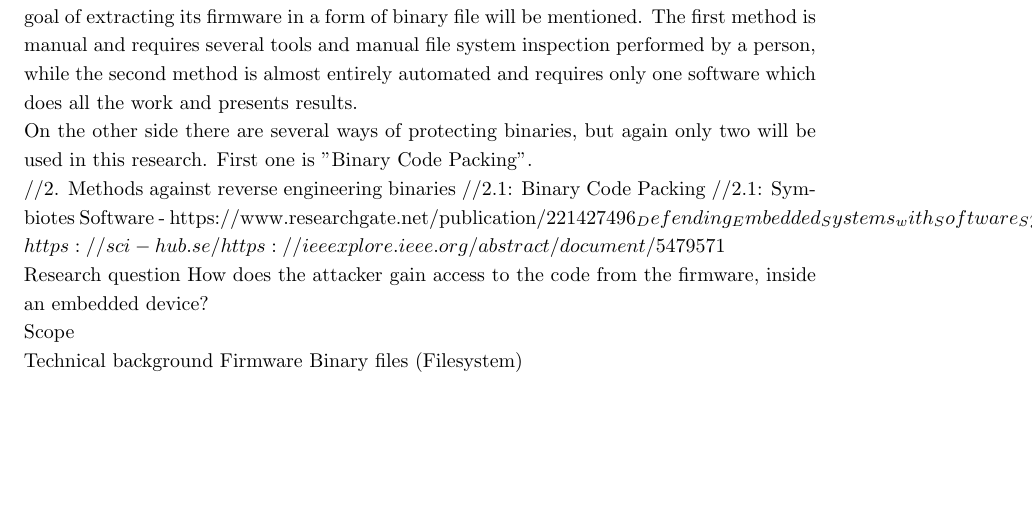
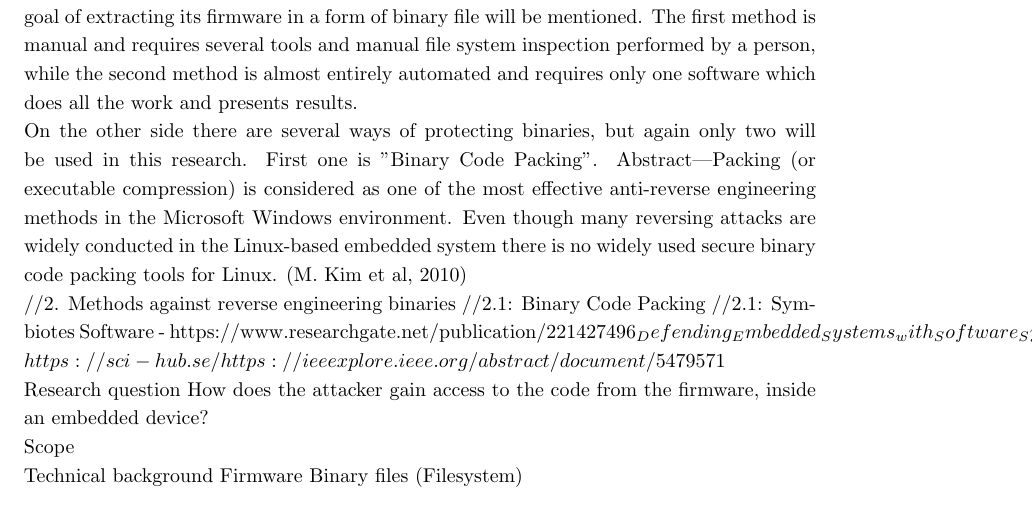
Before and after one commit to Warglaive/SEAR, a LaTeX document (Research/Research Paper.tex): part of page 6 of 7, cut so that both start at the same text, the shorter picture padded with empty space. Compiled offline with pdfLaTeX.

Commit message:
Update Research Paper.tex

```diff
--- a/Research/Research Paper.tex
+++ b/Research/Research Paper.tex
@@ -86,7 +86,12 @@ data structure and protocols also make content protection more complex.
 For the sake of this research two methods of reverse engineering embedded device with the goal of extracting its firmware in a form of binary file will be mentioned. The first method is manual and requires several tools and manual file system inspection performed by a person, while the second method is almost entirely automated and requires only one software which does all the work and presents results.
 
 On the other side there are several ways of protecting binaries, but again only two will be used in this research. First one is "Binary Code Packing".
-
+Abstract—Packing (or executable compression) is considered as
+one of the most effective anti-reverse engineering methods in
+the Microsoft Windows environment. Even though many
+reversing attacks are widely conducted in the Linux-based
+embedded system there is no widely used secure binary code
+packing tools for Linux. (M. Kim et al, 2010)
 
 
 
```
